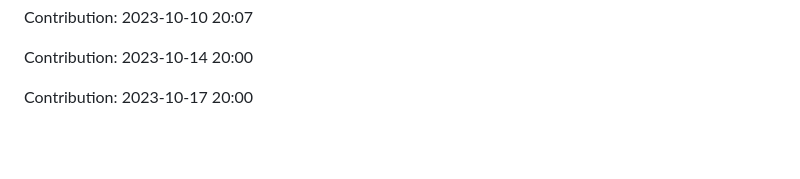
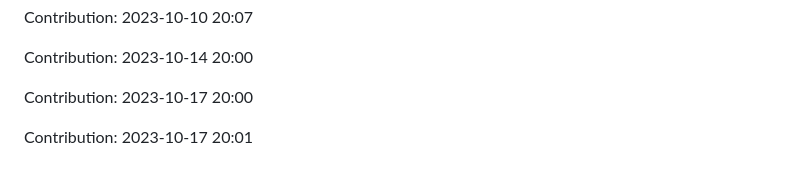
Before and after one commit to enbtram/BallDown-Game, a Markdown page: README.md, the part around the change. Drawn GitHub-style; blank space fills up the shorter version.

Commit message:
"Contribution: 2023-10-17 20:01"

```diff
--- a/README.md
+++ b/README.md
@@ -507,3 +507,5 @@ Contribution: 2023-10-10 20:07
 Contribution: 2023-10-14 20:00
 
 Contribution: 2023-10-17 20:00
+
+Contribution: 2023-10-17 20:01
```
